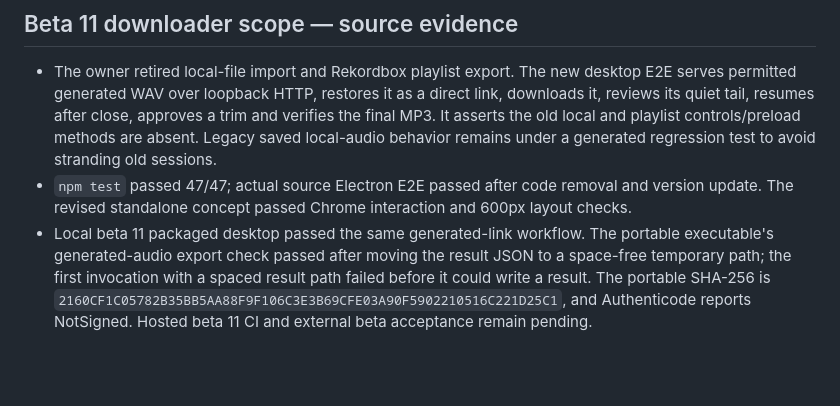
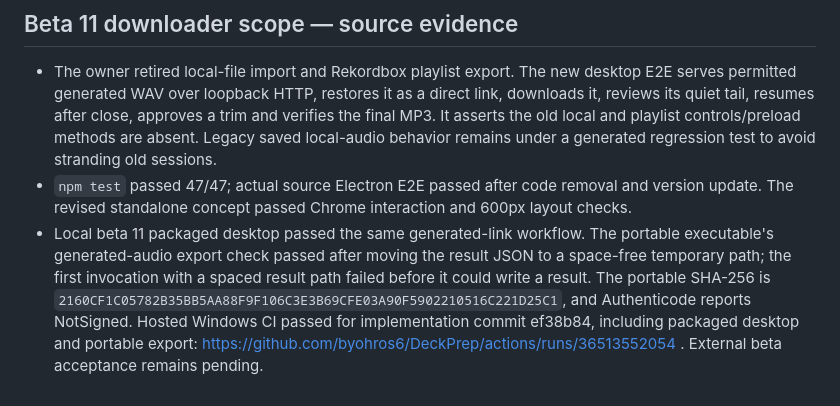
Before and after one commit to byohros6/DeckPrep, a Markdown page: docs/QA_REPORT.md, the part around the change. Drawn GitHub-style; blank space fills up the shorter version.

```diff
--- a/docs/QA_REPORT.md
+++ b/docs/QA_REPORT.md
@@ -34,4 +34,4 @@ Hosted Windows CI passed for implementation commit 4b3cdc0, including all source
 
 - The owner retired local-file import and Rekordbox playlist export. The new desktop E2E serves permitted generated WAV over loopback HTTP, restores it as a direct link, downloads it, reviews its quiet tail, resumes after close, approves a trim and verifies the final MP3. It asserts the old local and playlist controls/preload methods are absent. Legacy saved local-audio behavior remains under a generated regression test to avoid stranding old sessions.
 - `npm test` passed 47/47; actual source Electron E2E passed after code removal and version update. The revised standalone concept passed Chrome interaction and 600px layout checks.
-- Local beta 11 packaged desktop passed the same generated-link workflow. The portable executable's generated-audio export check passed after moving the result JSON to a space-free temporary path; the first invocation with a spaced result path failed before it could write a result. The portable SHA-256 is `2160CF1C05782B35BB5AA88F9F106C3E3B69CFE03A90F5902210516C221D25C1`, and Authenticode reports NotSigned. Hosted beta 11 CI and external beta acceptance remain pending.
+- Local beta 11 packaged desktop passed the same generated-link workflow. The portable executable's generated-audio export check passed after moving the result JSON to a space-free temporary path; the first invocation with a spaced result path failed before it could write a result. The portable SHA-256 is `2160CF1C05782B35BB5AA88F9F106C3E3B69CFE03A90F5902210516C221D25C1`, and Authenticode reports NotSigned. Hosted Windows CI passed for implementation commit ef38b84, including packaged desktop and portable export: https://github.com/byohros6/DeckPrep/actions/runs/36513552054 . External beta acceptance remains pending.
```
Also changed, not shown: docs/PROGRESS.md (+5 -4 lines).
